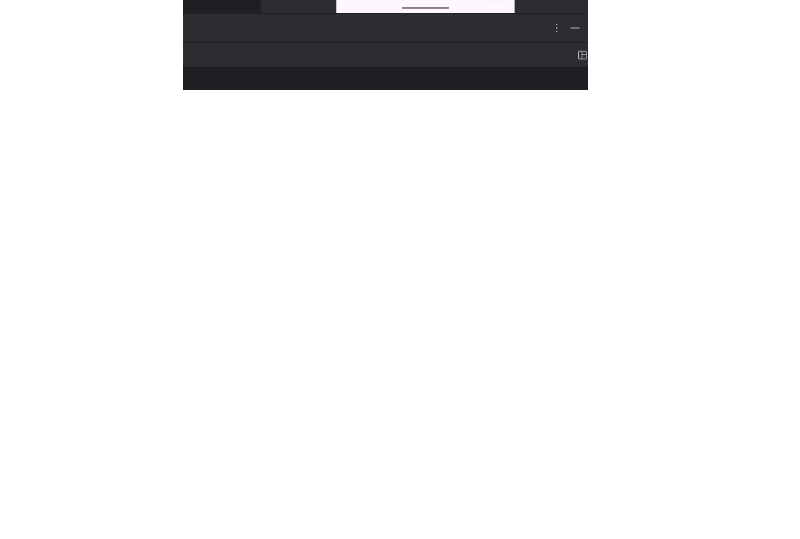
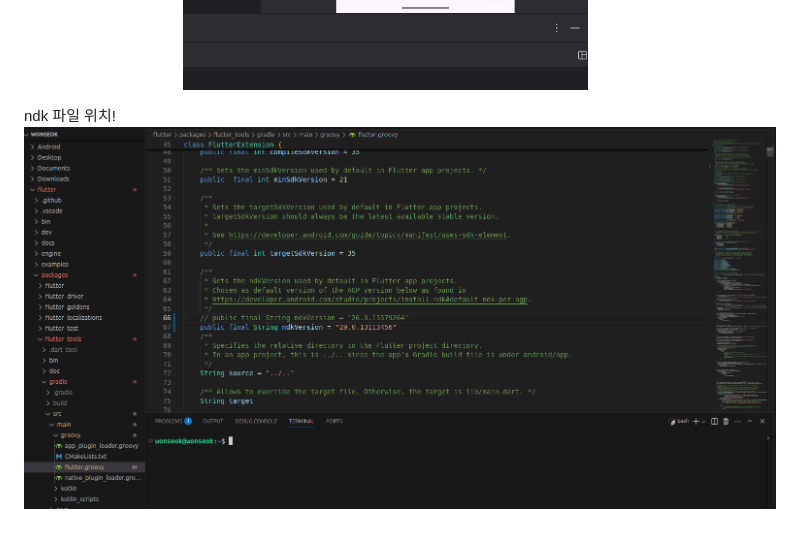
Before and after one commit to No1stone/flutter-todoapp, a Markdown page: README.md, the part around the change. GitHub-like rendering; pictures changed too: readmedir/img_1.png (added); blank space fills up the shorter version.

```diff
--- a/README.md
+++ b/README.md
@@ -22,3 +22,6 @@ ubuntu 환경이라 설치가 잘안됨...
 
 그냥 설치하면 못찾는다..
 ![img.png](readmedir/img.png)
+
+ndk 파일 위치!
+![img_1.png](readmedir/img_1.png)
```
Also changed, not shown: 4 other files.
